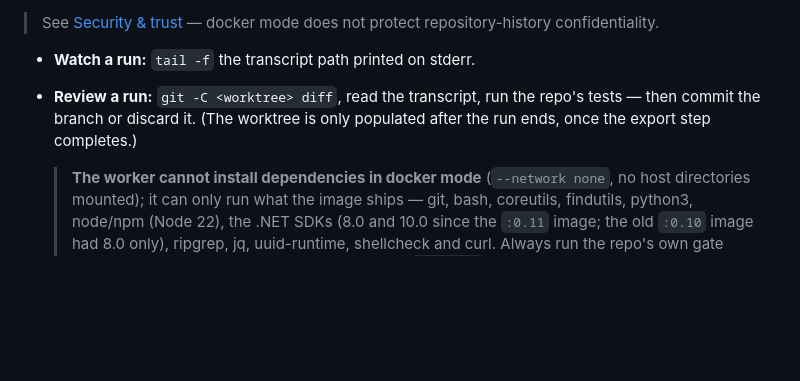
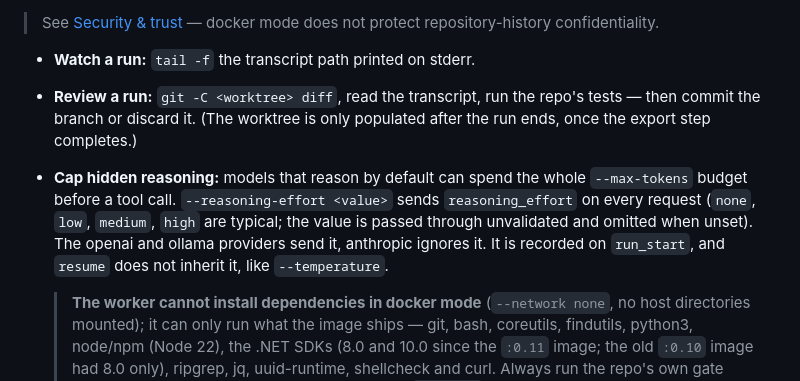
Before and after one commit to JimboSchneider/dirtywork, a Markdown page: docs/operating.md, the part around the change. GitHub-like rendering; blank space fills up the shorter version.

Commit message:
Document --reasoning-effort in the operating guide and transcript schema
Co-Authored-By: Claude Fable 5.1 <noreply@anthropic.com>

```diff
--- a/docs/operating.md
+++ b/docs/operating.md
@@ -13,6 +13,12 @@ Day-to-day usage once dirtywork is installed: running a task, reviewing and resu
 - **Review a run:** `git -C <worktree> diff`, read the transcript, run the
   repo's tests — then commit the branch or discard it. (The worktree is
   only populated after the run ends, once the export step completes.)
+- **Cap hidden reasoning:** models that reason by default can spend the whole
+  `--max-tokens` budget before a tool call. `--reasoning-effort <value>` sends
+  `reasoning_effort` on every request (`none`, `low`, `medium`, `high` are
+  typical; the value is passed through unvalidated and omitted when unset).
+  The openai and ollama providers send it, anthropic ignores it. It is recorded
+  on `run_start`, and `resume` does not inherit it, like `--temperature`.
 
   > **The worker cannot install dependencies in docker mode** (`--network none`,
   > no host directories mounted); it can only run what the image ships — git,
```
Also changed, not shown: docs/transcript-schema.md (+1 -0 lines).
